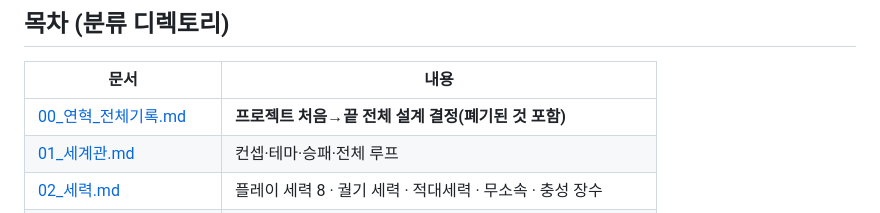
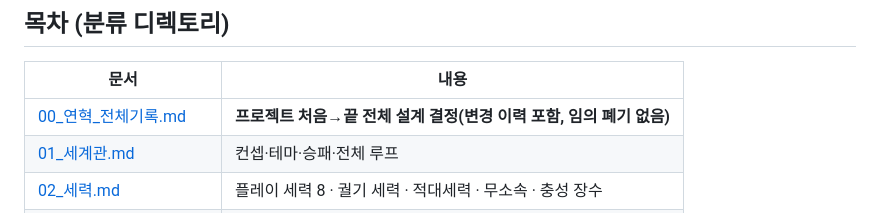
Before and after one commit to yeshuahamashiahcreatorfrmue-lang/Yeshuahamashiah, a Markdown page: docs/기획서/README.md, the part around the change. Rendered like a GitHub page.

Commit message:
Fix README index wording: no unilateral deprecation

```diff
--- a/docs/기획서/README.md
+++ b/docs/기획서/README.md
@@ -8,7 +8,7 @@
 
 | 문서 | 내용 |
 |---|---|
-| [00_연혁_전체기록.md](00_연혁_전체기록.md) | **프로젝트 처음→끝 전체 설계 결정(폐기된 것 포함)** |
+| [00_연혁_전체기록.md](00_연혁_전체기록.md) | **프로젝트 처음→끝 전체 설계 결정(변경 이력 포함, 임의 폐기 없음)** |
 | [01_세계관.md](01_세계관.md) | 컨셉·테마·승패·전체 루프 |
 | [02_세력.md](02_세력.md) | 플레이 세력 8 · 궐기 세력 · 적대세력 · 무소속 · 충성 장수 |
 | [03_병종.md](03_병종.md) | 공통 8병종 · 세력 특수병종 · 전투 계수 |
```
